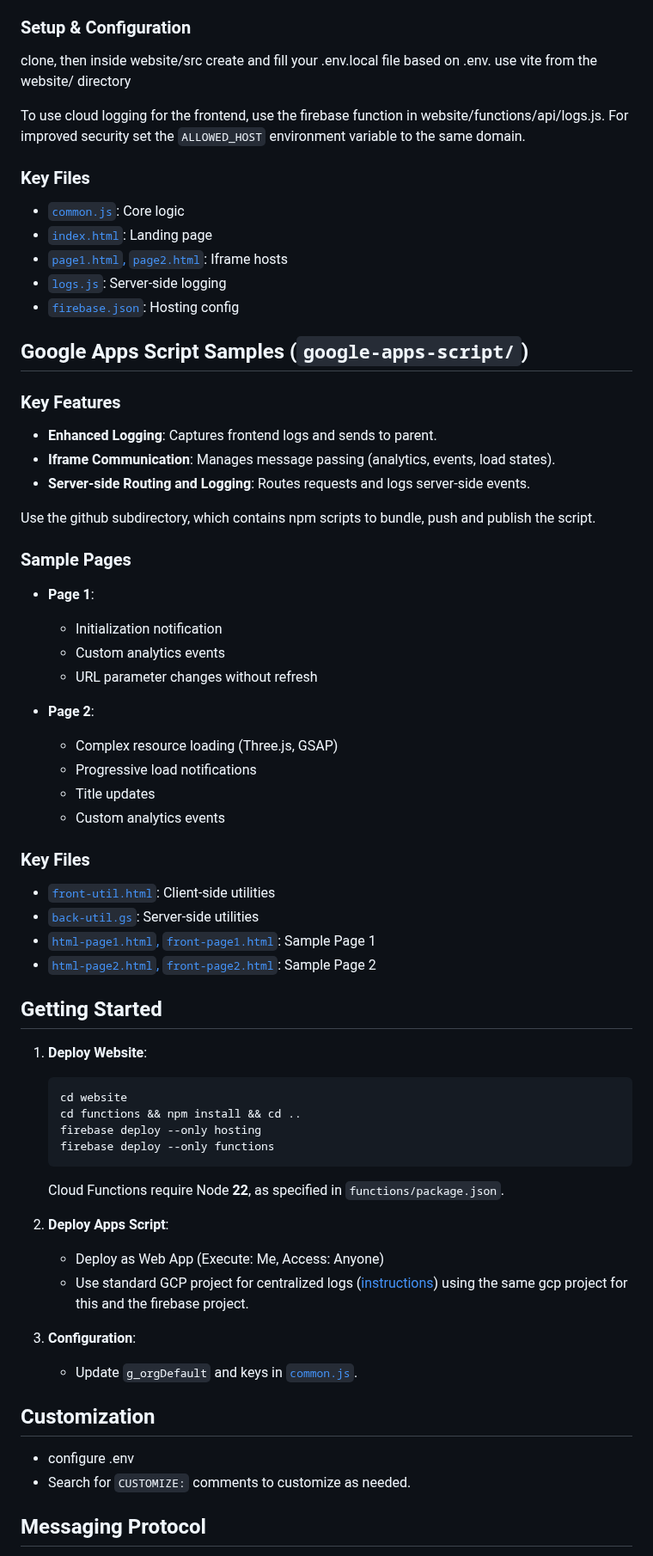
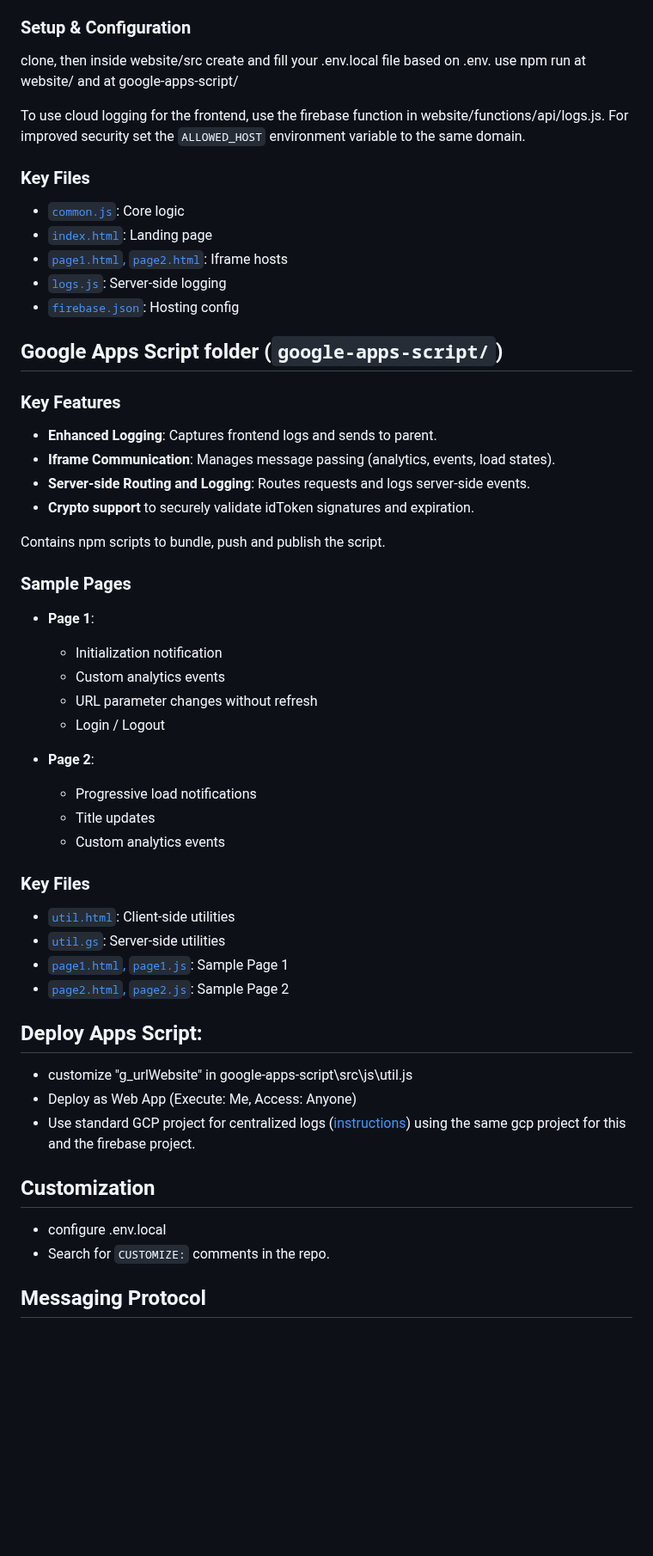
Before and after one commit to zmandel/demosite_appscript, a Markdown page: readme.md, the part around the change. Shown at 86% size. Drawn GitHub-style; blank space fills up the shorter version.

````diff
--- a/readme.md
+++ b/readme.md
@@ -66,7 +66,7 @@ NOTE: The demo websites do not have a public login. You can try login features o
 
 ### Setup & Configuration
 clone, then inside website/src create and fill your .env.local file based on .env.
-use vite from the website/ directory
+use npm run at website/ and at google-apps-script/
 
 To use cloud logging for the frontend, use the firebase function in website/functions/api/logs.js. For improved security set the `ALLOWED_HOST` environment variable to the same domain.
 
@@ -78,15 +78,16 @@ To use cloud logging for the frontend, use the firebase function in website/func
 * [`logs.js`](website/functions/api/logs.js): Server-side logging
 * [`firebase.json`](website/firebase.json): Hosting config
 
-## Google Apps Script Samples (`google-apps-script/`)
+## Google Apps Script folder (`google-apps-script/`)
 
 ### Key Features
 
 * **Enhanced Logging**: Captures frontend logs and sends to parent.
 * **Iframe Communication**: Manages message passing (analytics, events, load states).
 * **Server-side Routing and Logging**: Routes requests and logs server-side events.
+* **Crypto support** to securely validate idToken signatures and expiration.
 
-Use the github subdirectory, which contains npm scripts to bundle, push and publish the script.
+Contains npm scripts to bundle, push and publish the script.
 
 ### Sample Pages
 
@@ -95,46 +96,29 @@ Use the github subdirectory, which contains npm scripts to bundle, push and publ
   * Initialization notification
   * Custom analytics events
   * URL parameter changes without refresh
+  * Login / Logout
 
 * **Page 2**:
 
-  * Complex resource loading (Three.js, GSAP)
   * Progressive load notifications
   * Title updates
   * Custom analytics events
 
 ### Key Files
 
-* [`front-util.html`](google-apps-script/front-util.html): Client-side utilities
-* [`back-util.gs`](google-apps-script/back-util.gs): Server-side utilities
-* [`html-page1.html`, `front-page1.html`](google-apps-script/html-page1.html): Sample Page 1
-* [`html-page2.html`, `front-page2.html`](google-apps-script/html-page2.html): Sample Page 2
+* [`util.html`](google-apps-script/src/js/util.html): Client-side utilities
+* [`util.gs`](google-apps-script/src/gs/util.gs): Server-side utilities
+* [`page1.html`, `page1.js`](google-apps-script/src/html/page1.html): Sample Page 1
+* [`page2.html`, `page2.js`](google-apps-script/src/html/page2.html): Sample Page 2
 
-## Getting Started
-
-1. **Deploy Website**:
-
-   ```sh
-   cd website
-   cd functions && npm install && cd ..
-   firebase deploy --only hosting
-   firebase deploy --only functions
-   ```
-
-   Cloud Functions require Node **22**, as specified in `functions/package.json`.
-
-2. **Deploy Apps Script**:
-
-   * Deploy as Web App (Execute: Me, Access: Anyone)
-   * Use standard GCP project for centralized logs ([instructions](https://developers.google.com/apps-script/guides/cloud-platform-projects#standard)) using the same gcp project for this and the firebase project.
-
-3. **Configuration**:
-
-   * Update `g_orgDefault` and keys in [`common.js`](website/src/js/common.js).
+## Deploy Apps Script:
+  * customize "g_urlWebsite" in google-apps-script\src\js\util.js
+  * Deploy as Web App (Execute: Me, Access: Anyone)
+  * Use standard GCP project for centralized logs ([instructions](https://developers.google.com/apps-script/guides/cloud-platform-projects#standard)) using the same gcp project for this and the firebase project.
 
 ## Customization
-* configure .env
-* Search for `CUSTOMIZE:` comments to customize as needed.
+* configure .env.local
+* Search for `CUSTOMIZE:` comments in the repo.
 
 ## Messaging Protocol
 
````
